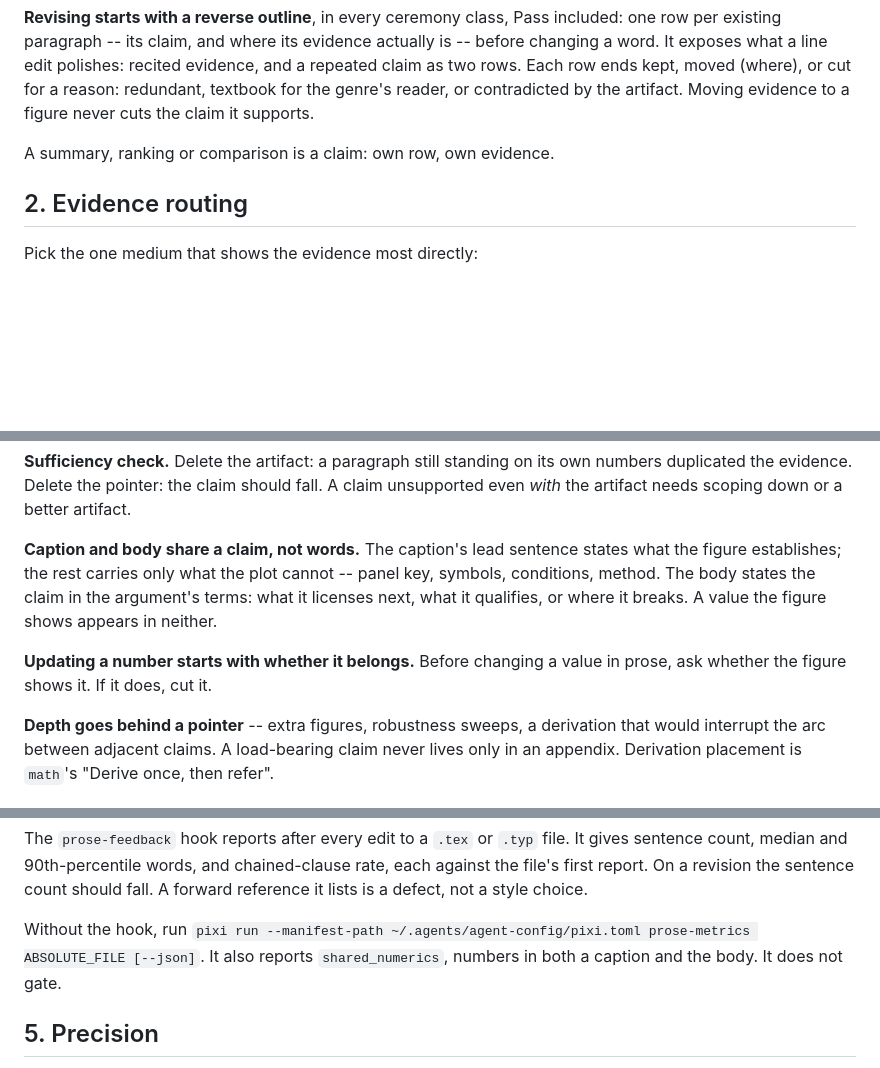
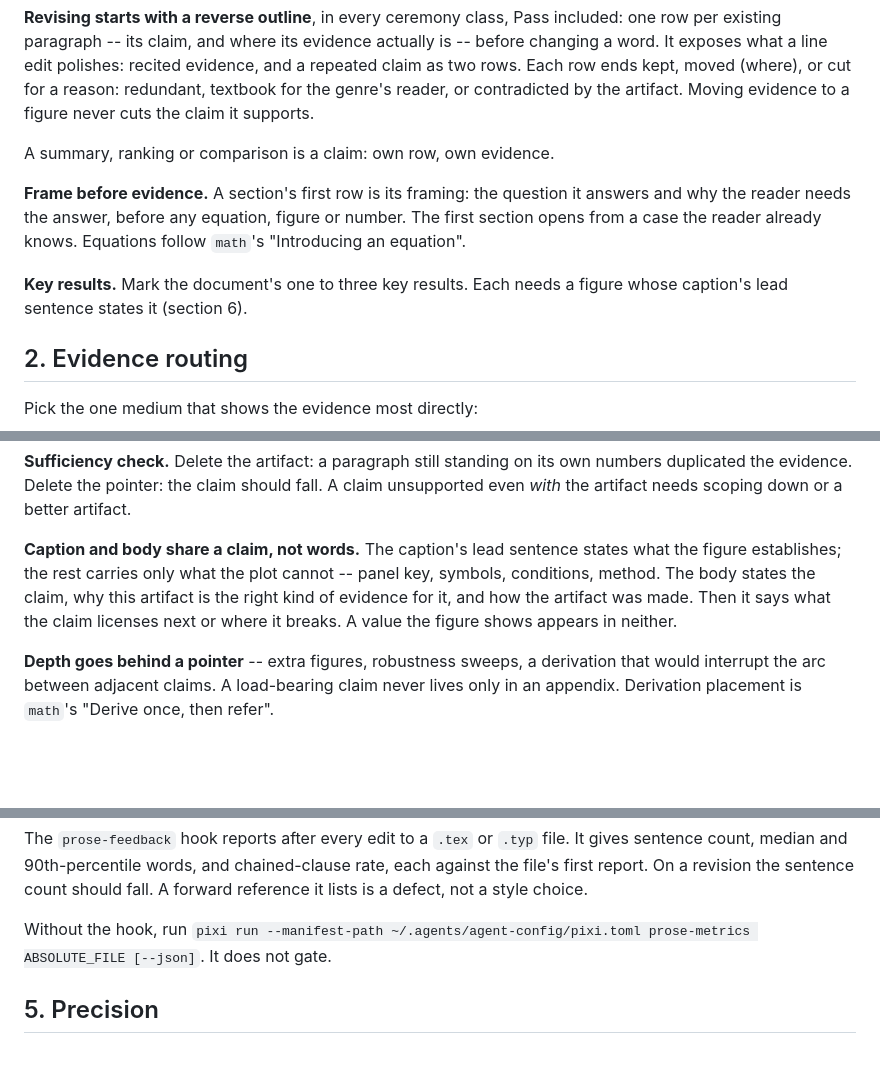
Before and after one commit to npeard/agent-config, a Markdown page: skills/scientific-writing/SKILL.md, 3 parts joined by grey strips. Rendered like a GitHub page; blank space fills up the shorter version.

```diff
--- a/skills/scientific-writing/SKILL.md
+++ b/skills/scientific-writing/SKILL.md
@@ -31,6 +31,15 @@ evidence to a figure never cuts the claim it supports.
 
 A summary, ranking or comparison is a claim: own row, own evidence.
 
+**Frame before evidence.** A section's first row is its framing: the
+question it answers and why the reader needs the answer, before any
+equation, figure or number. The first section opens from a case the
+reader already knows. Equations follow `math`'s "Introducing an
+equation".
+
+**Key results.** Mark the document's one to three key results. Each
+needs a figure whose caption's lead sentence states it (section 6).
+
 ## 2. Evidence routing
 
 Pick the one medium that shows the evidence most directly:
@@ -63,12 +72,9 @@ scoping down or a better artifact.
 **Caption and body share a claim, not words.** The caption's lead
 sentence states what the figure establishes; the rest carries only what
 the plot cannot -- panel key, symbols, conditions, method. The body
-states the claim in the argument's terms: what it licenses next, what it
-qualifies, or where it breaks. A value the figure shows appears in
-neither.
-
-**Updating a number starts with whether it belongs.** Before changing a
-value in prose, ask whether the figure shows it. If it does, cut it.
+states the claim, why this artifact is the right kind of evidence for
+it, and how the artifact was made. Then it says what the claim licenses
+next or where it breaks. A value the figure shows appears in neither.
 
 **Depth goes behind a pointer** -- extra figures, robustness sweeps, a
 derivation that would interrupt the arc between adjacent claims. A
@@ -131,8 +137,7 @@ defect, not a style choice.
 
 Without the hook, run
 `pixi run --manifest-path ~/.agents/agent-config/pixi.toml prose-metrics ABSOLUTE_FILE [--json]`.
-It also reports `shared_numerics`, numbers in both a caption and the
-body. It does not gate.
+It does not gate.
 
 ## 5. Precision
 
```
Also changed, not shown: other parts of skills/scientific-writing/SKILL.md (+28 -20 lines), skills/math/SKILL.md (+47 -8 lines), skills/scientific-writing/figures-alone.md (added, +40 -0 lines).
